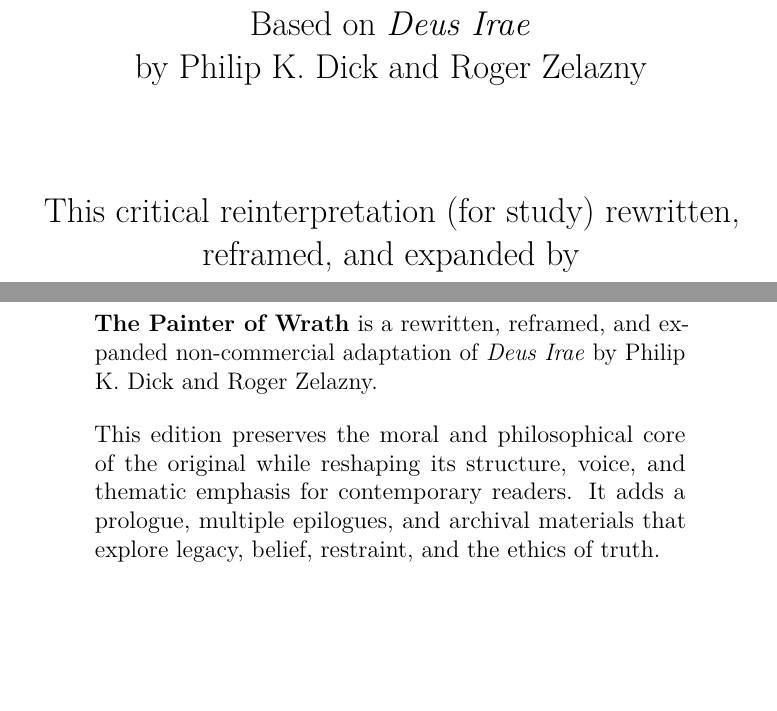
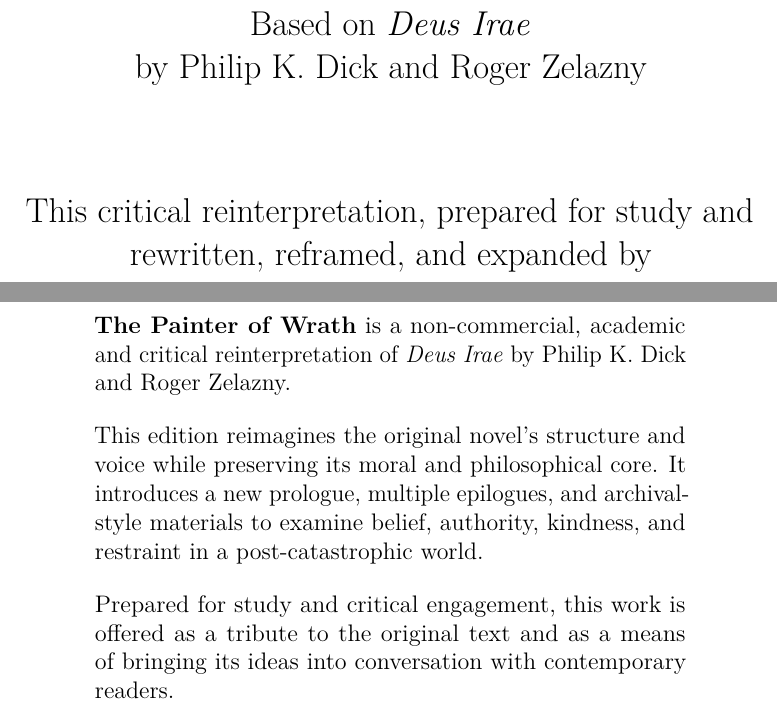
Before and after one commit to mihajlov39547/the-painter-of-wrath, a LaTeX book (main.tex, which reads backmatter/backcover.tex, frontmatter/title.tex): two parts of pages 1 and 76 of 76, joined at a grey line, cut so that both start at the same text, the shorter picture padded with empty space. Compiled offline with pdfLaTeX.

Commit message:
readme updated

```diff
--- a/backmatter/backcover.tex
+++ b/backmatter/backcover.tex
@@ -10,17 +10,23 @@
 
 \noindent\hspace*{0.12\textwidth}%
 \parbox{0.76\textwidth}{
-\textbf{The Painter of Wrath} is a rewritten, reframed, and expanded
-non-commercial adaptation of \emph{Deus Irae} by Philip K. Dick
+\textbf{The Painter of Wrath} is a non-commercial, academic and
+critical reinterpretation of \emph{Deus Irae} by Philip K. Dick
 and Roger Zelazny.
 
 \bigskip
 
-This edition preserves the moral and philosophical core of the
-original while reshaping its structure, voice, and thematic
-emphasis for contemporary readers. It adds a prologue,
-multiple epilogues, and archival materials that explore legacy,
-belief, restraint, and the ethics of truth.
+This edition reimagines the original novel’s structure and voice
+while preserving its moral and philosophical core. It introduces
+a new prologue, multiple epilogues, and archival-style materials
+to examine belief, authority, kindness, and restraint in a
+post-catastrophic world.
+
+\bigskip
+
+Prepared for study and critical engagement, this work is offered
+as a tribute to the original text and as a means of bringing its
+ideas into conversation with contemporary readers.
 }
 
 \vfill
--- a/frontmatter/title.tex
+++ b/frontmatter/title.tex
@@ -13,7 +13,7 @@
 \vspace{1.75cm}
 
 {\Large
-This critical reinterpretation (for study) rewritten, reframed, and expanded by\\
+This critical reinterpretation, prepared for study and rewritten, reframed, and expanded by\\
 Marko Mihajlovi\'c\par
 }
 
```
Also changed, not shown: backmatter/epilogues.tex (+2 -0 lines), backmatter/notes.tex (+2 -0 lines), README.md, main.pdf, backmatter/backcover.tex (6 more changed lines), 3 other files.
